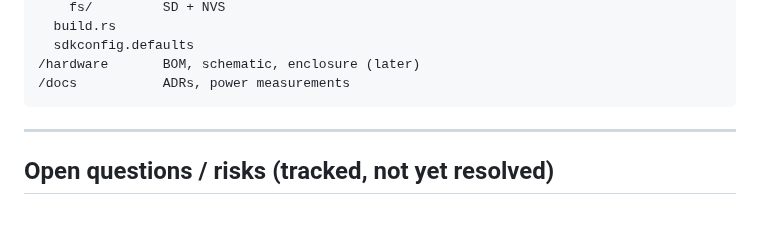
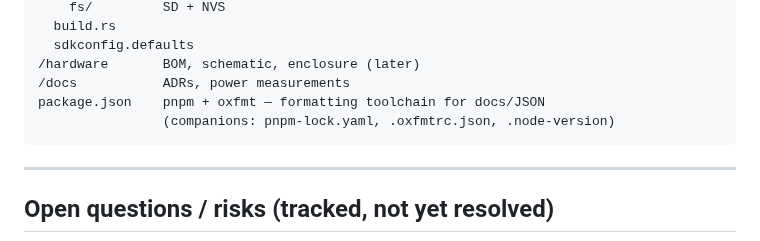
Before and after one commit to jcalixte/typewriter, a Markdown page: README.md, the part around the change. Rendered like a GitHub page; blank space fills up the shorter version.

Commit message:
docs(readme): list pnpm + oxfmt toolchain in repo layout

````diff
--- a/README.md
+++ b/README.md
@@ -164,6 +164,8 @@ gantt
   sdkconfig.defaults
 /hardware       BOM, schematic, enclosure (later)
 /docs           ADRs, power measurements
+package.json    pnpm + oxfmt — formatting toolchain for docs/JSON
+                (companions: pnpm-lock.yaml, .oxfmtrc.json, .node-version)
 ```
 
 ---
````
